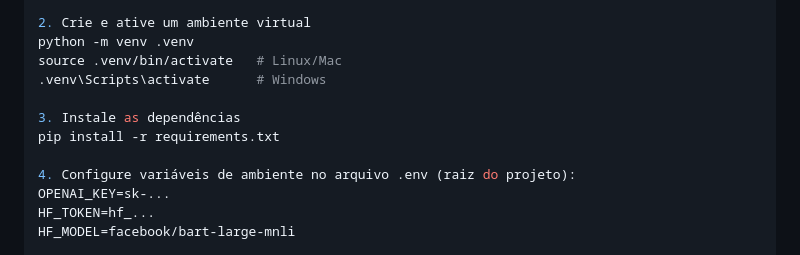
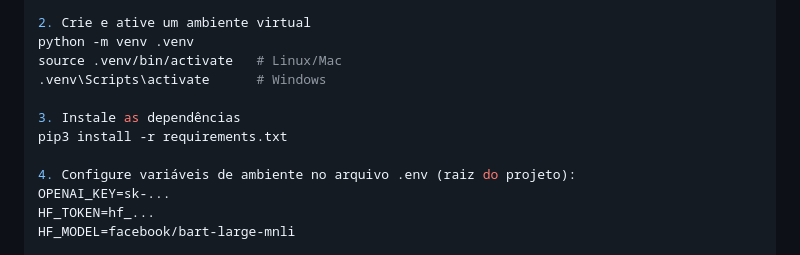
Before and after one commit to felipevelasque/email-classifier, a Markdown page: README.md, the part around the change. Drawn GitHub-style.

Commit message:
docs: change pip to pip3

```diff
--- a/README.md
+++ b/README.md
@@ -65,7 +65,7 @@ source .venv/bin/activate   # Linux/Mac
 .venv\Scripts\activate      # Windows
 
 3. Instale as dependências
-pip install -r requirements.txt
+pip3 install -r requirements.txt
 
 4. Configure variáveis de ambiente no arquivo .env (raiz do projeto):
 OPENAI_KEY=sk-...
```
